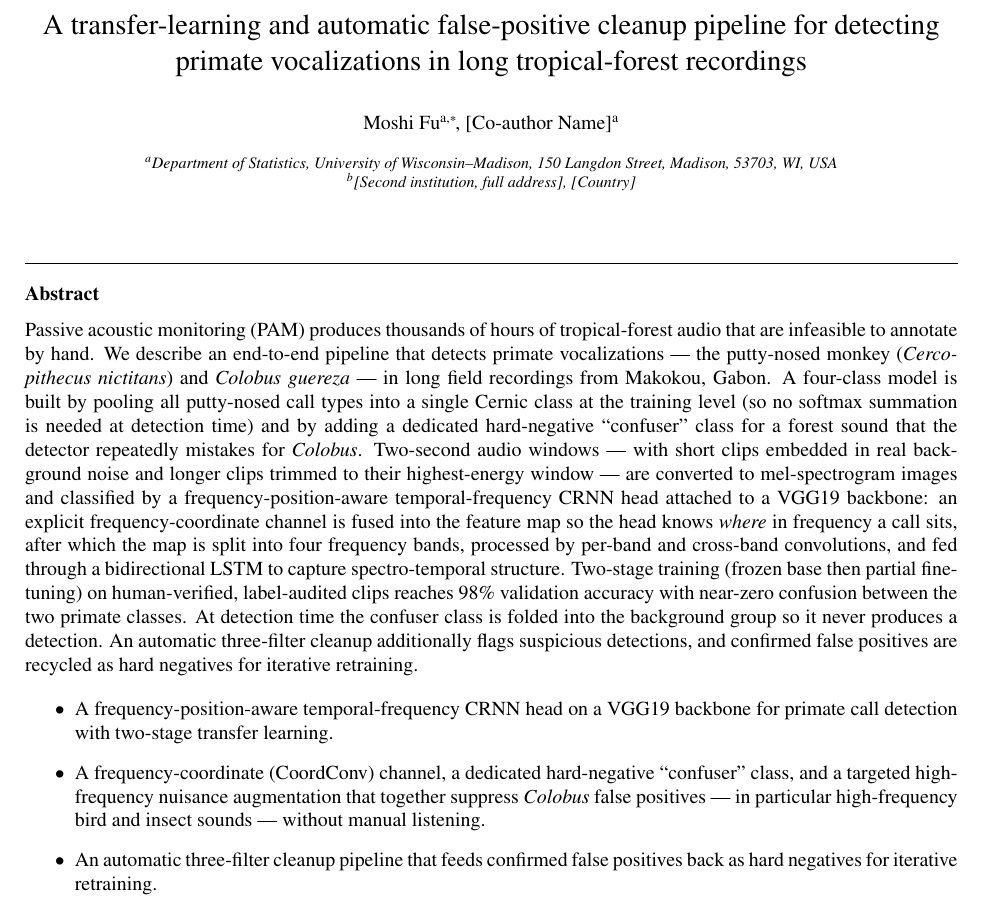
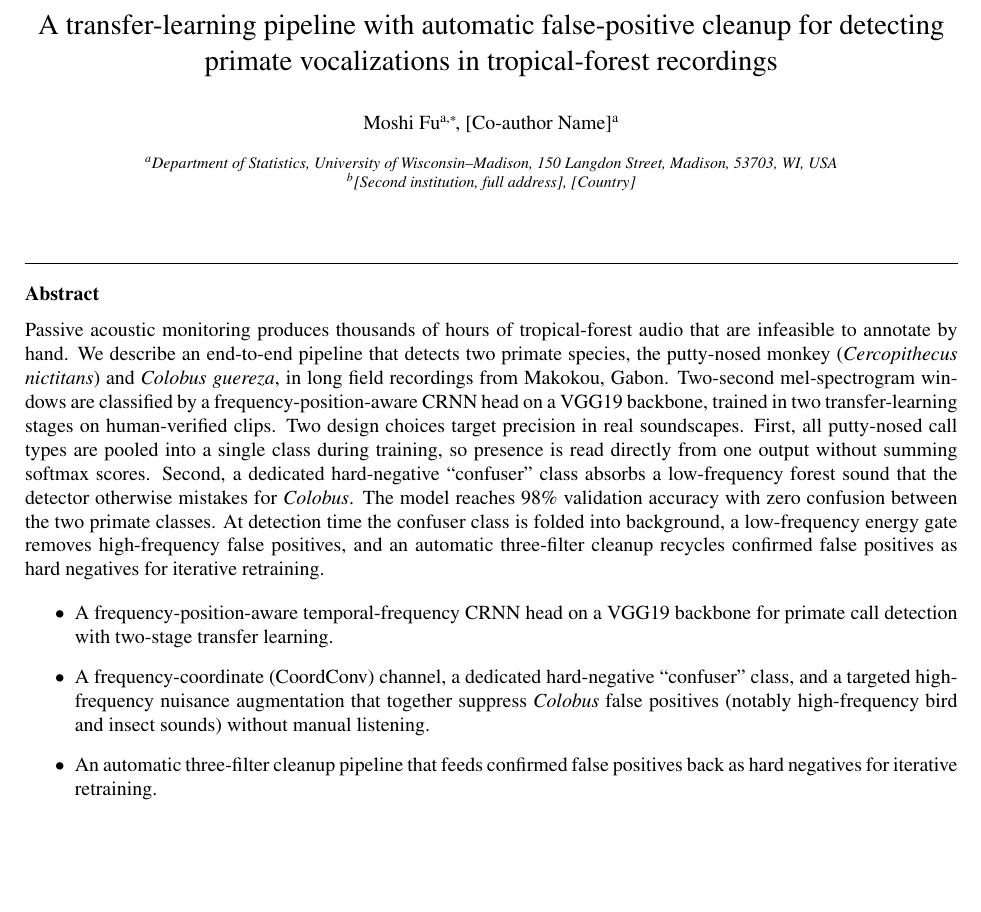
Before and after one commit to Mo119m/primates-sound-detection, a LaTeX paper (paper/methodsx_manuscript.tex): part of page 1 of 10, cut so that both start at the same text, the shorter picture padded with empty space. Compiled offline with pdfLaTeX.

Commit message:
Tighten title and abstract, reduce em-dashes
- Title: simplify "transfer-learning and automatic false-positive cleanup
  pipeline" → "transfer-learning pipeline with automatic false-positive
  cleanup"; drop redundant "long"
- Abstract: trim from ~240 to ~170 words (under MethodsX 200-word limit);
  move deep architecture internals (frequency bands, bidirectional LSTM)
  to Method details where they already appear; restructure into two clear
  design choices
- Replace em-dashes with commas/parentheses in abstract and bullets
- "near-zero" → "zero" confusion (matches exact V12 confusion matrix)
- Regenerate Word version to match

https://claude.ai/code/session_01GRhKW3iKJjm2wYYeUd56Hq

```diff
--- a/paper/methodsx_manuscript.tex
+++ b/paper/methodsx_manuscript.tex
@@ -38,8 +38,8 @@
 %% =====================================================================
 \begin{frontmatter}
 
-\title{A transfer-learning and automatic false-positive cleanup pipeline
-for detecting primate vocalizations in long tropical-forest recordings}
+\title{A transfer-learning pipeline with automatic false-positive cleanup
+for detecting primate vocalizations in tropical-forest recordings}
 
 \author[a]{Moshi Fu\corref{cor1}}
 \ead{mfu39@wisc.edu}
@@ -60,37 +60,30 @@ for detecting primate vocalizations in long tropical-forest recordings}
 %% ABSTRACT -- max. 200 words, ending with 1-3 bullet points that
 %% outline the method (no technical steps).
 \begin{abstract}
-Passive acoustic monitoring (PAM) produces thousands of hours of
-tropical-forest audio that are infeasible to annotate by hand. We describe an
-end-to-end pipeline that detects primate vocalizations --- the putty-nosed
-monkey (\textit{Cercopithecus nictitans}) and \textit{Colobus guereza} ---
-in long field recordings from Makokou, Gabon. A four-class model is built by
-pooling all putty-nosed call types into a single Cernic class at the training
-level (so no softmax summation is needed at detection time) and by adding a
-dedicated hard-negative ``confuser'' class for a forest sound that the detector
-repeatedly mistakes for \textit{Colobus}. Two-second audio windows --- with
-short clips embedded in real background noise and longer clips trimmed to their
-highest-energy window --- are converted to mel-spectrogram images and
-classified by a frequency-position-aware temporal-frequency CRNN head attached
-to a VGG19 backbone: an explicit frequency-coordinate channel is fused into the
-feature map so the head knows \emph{where} in frequency a call sits, after which
-the map is split into four frequency bands, processed by per-band and cross-band
-convolutions, and fed through a bidirectional LSTM to capture spectro-temporal
-structure. Two-stage training (frozen base then partial fine-tuning) on
-human-verified, label-audited clips reaches 98\% validation accuracy with
-near-zero confusion between the two primate classes. At detection time the
-confuser class is folded into the background group so it never produces a
-detection. An automatic three-filter cleanup additionally flags suspicious
-detections, and confirmed false positives are recycled as hard negatives for
-iterative retraining.
+Passive acoustic monitoring produces thousands of hours of tropical-forest
+audio that are infeasible to annotate by hand. We describe an end-to-end
+pipeline that detects two primate species, the putty-nosed monkey
+(\textit{Cercopithecus nictitans}) and \textit{Colobus guereza}, in long field
+recordings from Makokou, Gabon. Two-second mel-spectrogram windows are
+classified by a frequency-position-aware CRNN head on a VGG19 backbone, trained
+in two transfer-learning stages on human-verified clips. Two design choices
+target precision in real soundscapes. First, all putty-nosed call types are
+pooled into a single class during training, so presence is read directly from
+one output without summing softmax scores. Second, a dedicated hard-negative
+``confuser'' class absorbs a low-frequency forest sound that the detector
+otherwise mistakes for \textit{Colobus}. The model reaches 98\% validation
+accuracy with zero confusion between the two primate classes. At detection time
+the confuser class is folded into background, a low-frequency energy gate
+removes high-frequency false positives, and an automatic three-filter cleanup
+recycles confirmed false positives as hard negatives for iterative retraining.
 
 \begin{itemize}
 \item A frequency-position-aware temporal-frequency CRNN head on a VGG19
 backbone for primate call detection with two-stage transfer learning.
 \item A frequency-coordinate (CoordConv) channel, a dedicated hard-negative
 ``confuser'' class, and a targeted high-frequency nuisance augmentation that
-together suppress \textit{Colobus} false positives --- in particular
-high-frequency bird and insect sounds --- without manual listening.
+together suppress \textit{Colobus} false positives (notably high-frequency
+bird and insect sounds) without manual listening.
 \item An automatic three-filter cleanup pipeline that feeds confirmed false
 positives back as hard negatives for iterative retraining.
 \end{itemize}
```
Also changed, not shown: 1 other file.
